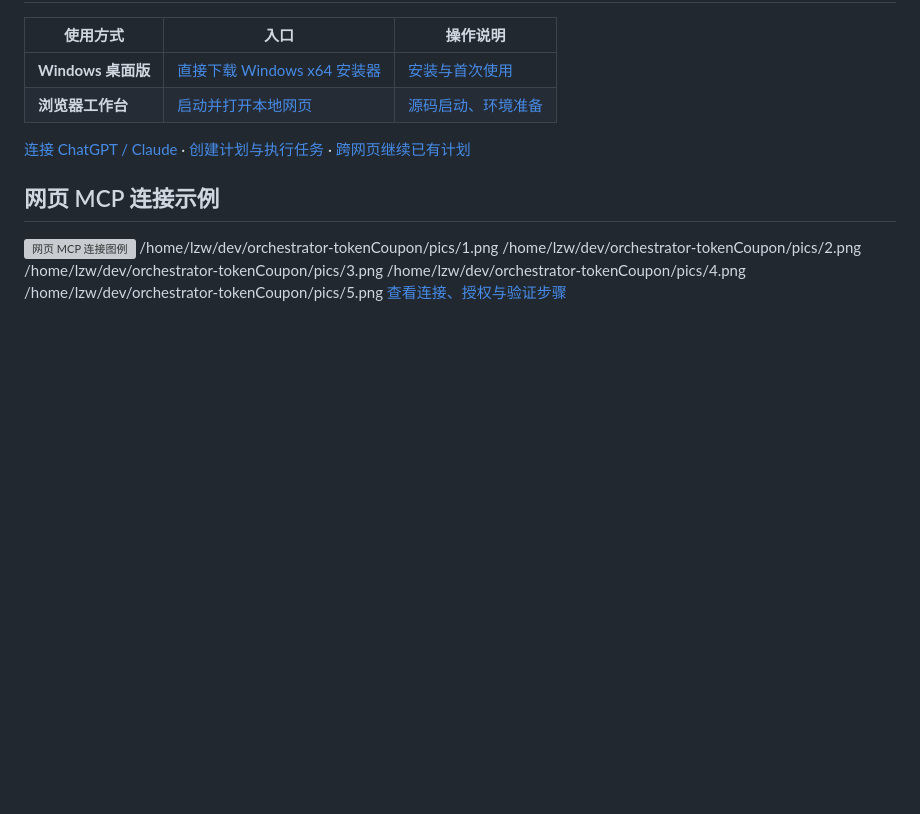
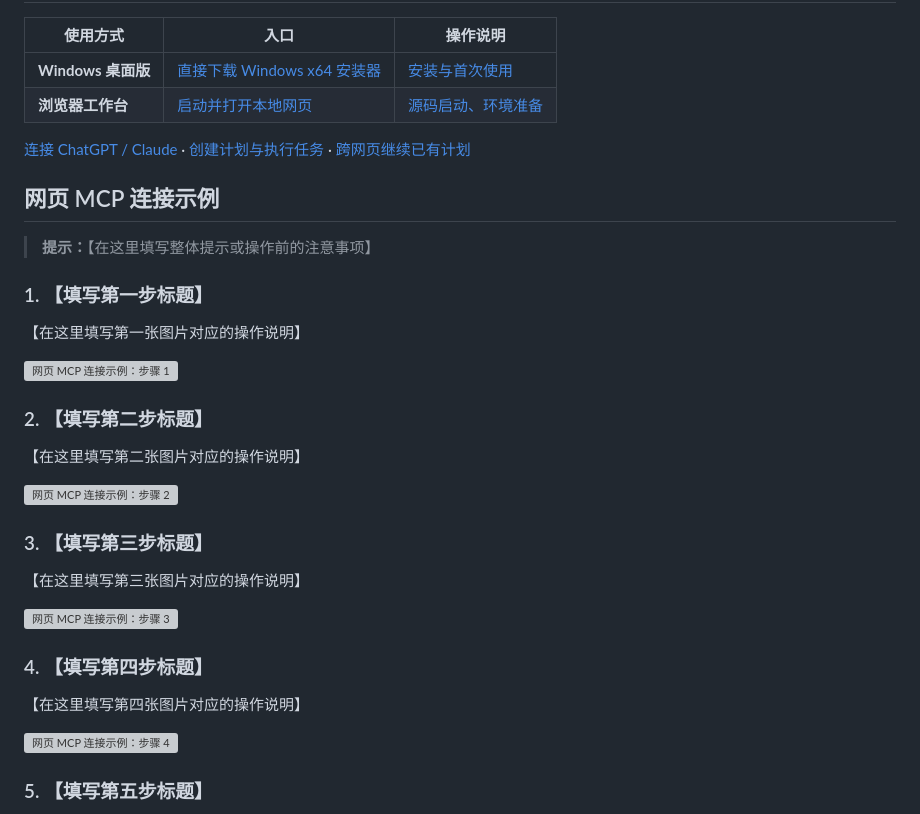
Before and after one commit to DerrickJc/orchestrator-tokenCoupon, a Markdown page: README.md, the part around one of its changes. Rendered like a GitHub page; blank space fills up the shorter version; grey boxes are pictures that could not be loaded.

Commit message:
docs: add five MCP screenshot placeholders

```diff
--- a/README.md
+++ b/README.md
@@ -53,9 +53,31 @@ orchestrator-tokenCoupon 是一个面向长任务的本地多 Agent 编排工作
 
 ## 网页 MCP 连接示例
 
-![网页 MCP 连接图例](assets/readme/mcp-connection-placeholder.svg)
-/home/lzw/dev/orchestrator-tokenCoupon/pics/1.png
-/home/lzw/dev/orchestrator-tokenCoupon/pics/2.png
-/home/lzw/dev/orchestrator-tokenCoupon/pics/3.png
-/home/lzw/dev/orchestrator-tokenCoupon/pics/4.png
-/home/lzw/dev/orchestrator-tokenCoupon/pics/5.png
+> **提示：**【在这里填写整体提示或操作前的注意事项】
+
+### 1. 【填写第一步标题】
+
+【在这里填写第一张图片对应的操作说明】
+
+![网页 MCP 连接示例：步骤 1](pics/1.png)
+
+### 2. 【填写第二步标题】
+
+【在这里填写第二张图片对应的操作说明】
+
+![网页 MCP 连接示例：步骤 2](pics/2.png)
+
+### 3. 【填写第三步标题】
+
+【在这里填写第三张图片对应的操作说明】
+
+![网页 MCP 连接示例：步骤 3](pics/3.png)
+
+### 4. 【填写第四步标题】
+
+【在这里填写第四张图片对应的操作说明】
+
+![网页 MCP 连接示例：步骤 4](pics/4.png)
+
+### 5. 【填写第五步标题】
+
```
Also changed, not shown: other parts of README.md (+4 -0 lines).
